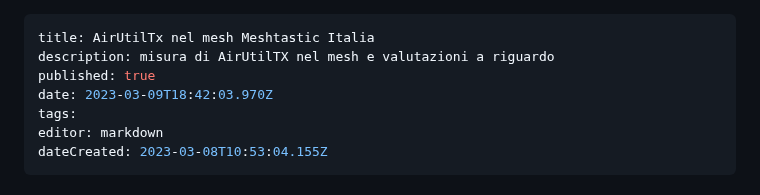
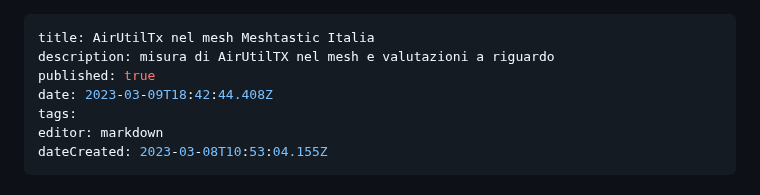
Before and after one commit to iz1kga/iMeshWiki, a Markdown page: reports&tests/airutiltx.md, the part around the change. Drawn GitHub-style.

Commit message:
docs: update reports&tests/airutiltx

```diff
--- a/reports&tests/airutiltx.md
+++ b/reports&tests/airutiltx.md
@@ -2,7 +2,7 @@
 title: AirUtilTx nel mesh Meshtastic Italia
 description: misura di AirUtilTX nel mesh e valutazioni a riguardo
 published: true
-date: 2023-03-09T18:42:03.970Z
+date: 2023-03-09T18:42:44.408Z
 tags:
 editor: markdown
 dateCreated: 2023-03-08T10:53:04.155Z
```
